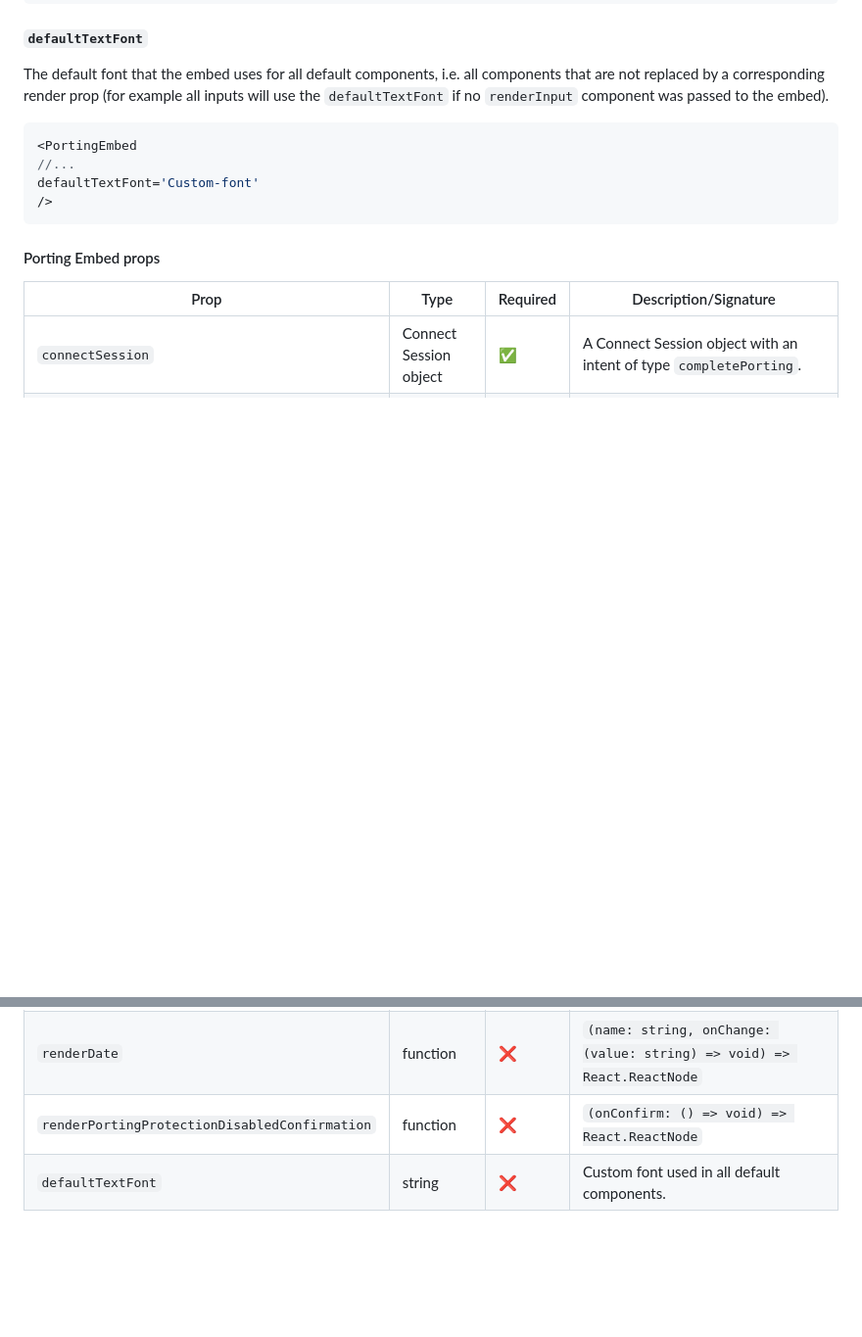
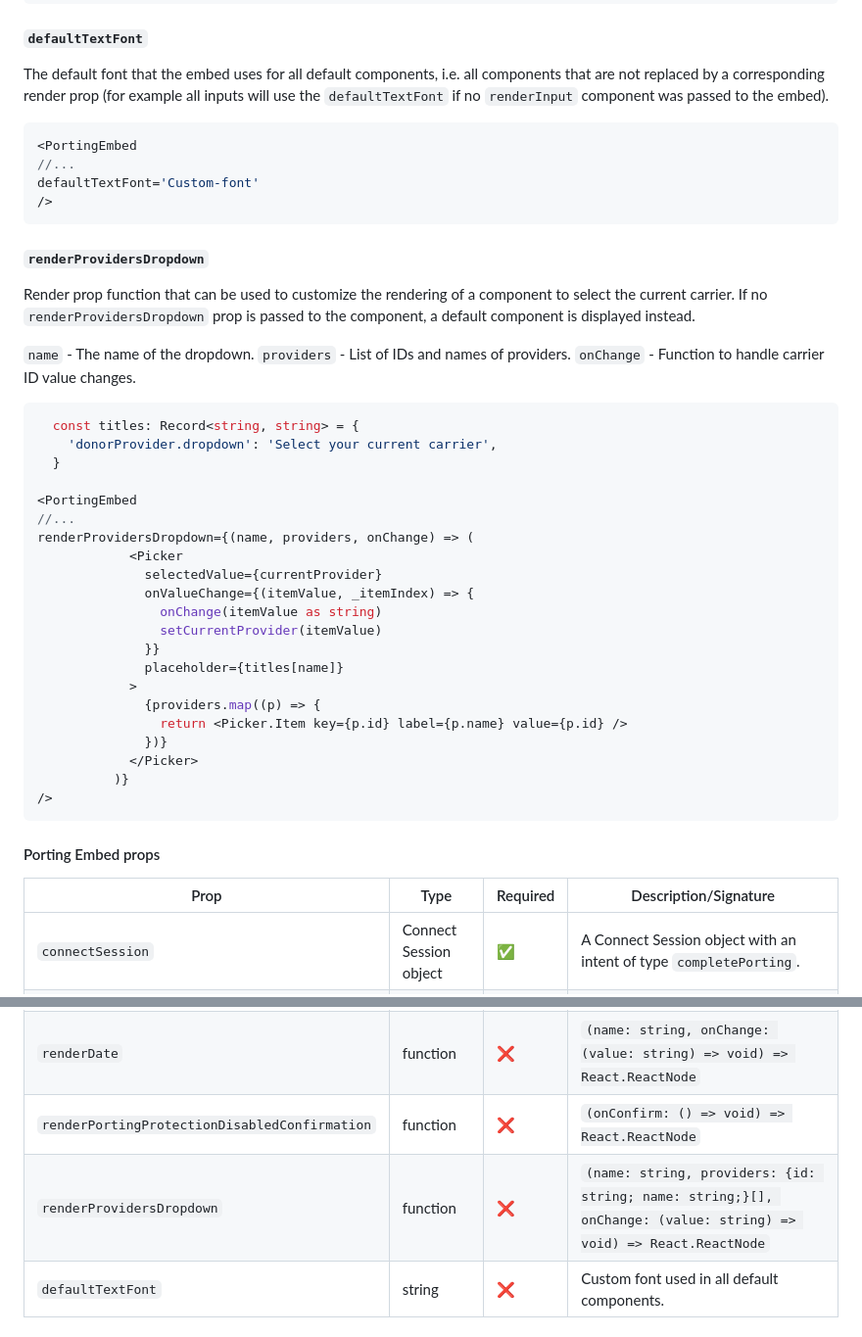
Before and after one commit to gigs/embeds-react-native, a Markdown page: docs/porting-embed.md, 2 parts joined by grey strips. Shown at 98% size. GitHub-like rendering; blank space fills up the shorter version.

Commit message:
add description for renderProvidersDropdown

````diff
--- a/docs/porting-embed.md
+++ b/docs/porting-embed.md
@@ -337,6 +337,38 @@ The default font that the embed uses for all default components, i.e. all compon
 defaultTextFont='Custom-font'
 />
 ```
+#### `renderProvidersDropdown`
+
+Render prop function that can be used to customize the rendering of a component to select the current carrier.
+If no `renderProvidersDropdown` prop is passed to the component, a default component is displayed instead.
+
+`name` - The name of the dropdown.
+`providers` - List of IDs and names of providers.
+`onChange` - Function to handle carrier ID value changes.
+
+```jsx
+  const titles: Record<string, string> = {
+    'donorProvider.dropdown': 'Select your current carrier',
+  }
+
+<PortingEmbed
+//...
+renderProvidersDropdown={(name, providers, onChange) => (
+            <Picker
+              selectedValue={currentProvider}
+              onValueChange={(itemValue, _itemIndex) => {
+                onChange(itemValue as string)
+                setCurrentProvider(itemValue)
+              }}
+              placeholder={titles[name]}
+            >
+              {providers.map((p) => {
+                return <Picker.Item key={p.id} label={p.name} value={p.id} />
+              })}
+            </Picker>
+          )}
+/>
+```
 
 #### Porting Embed props
 
@@ -357,6 +389,7 @@ defaultTextFont='Custom-font'
 | `renderAlertBanner`        | function               | ❌       | `(variant: 'error' | 'info', message: string) => React.ReactNode` |
 | `renderDate`        | function               | ❌       | `(name: string, onChange: (value: string) => void) => React.ReactNode` |
 | `renderPortingProtectionDisabledConfirmation`        | function               | ❌       | `(onConfirm: () => void) => React.ReactNode` |
+| `renderProvidersDropdown`        | function               | ❌       | `(name: string, providers: {id: string; name: string;}[], onChange: (value: string) => void) => React.ReactNode` |
 | `defaultTextFont`        | string               | ❌       | Custom font used in all default components. |
 
 #### Text
````
